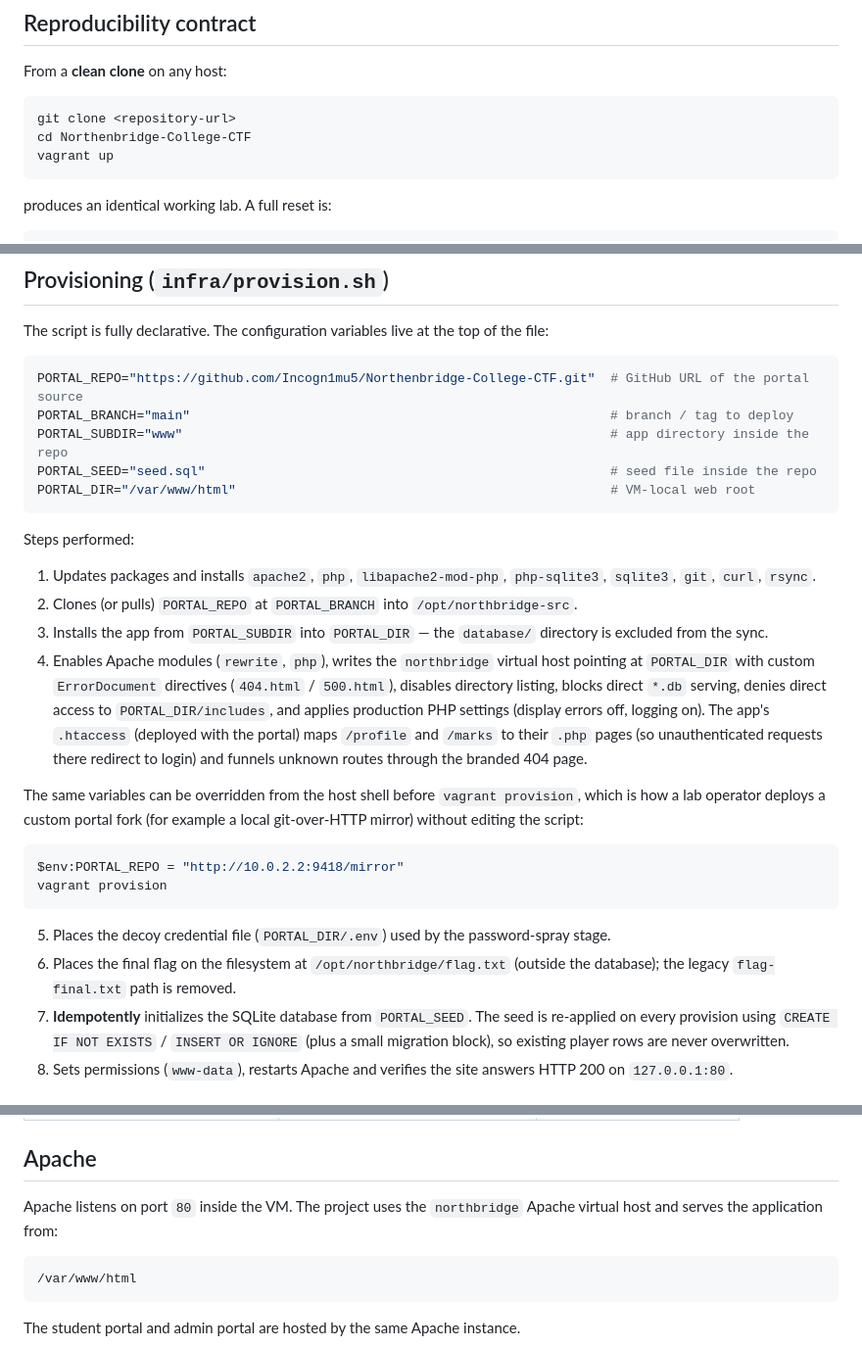
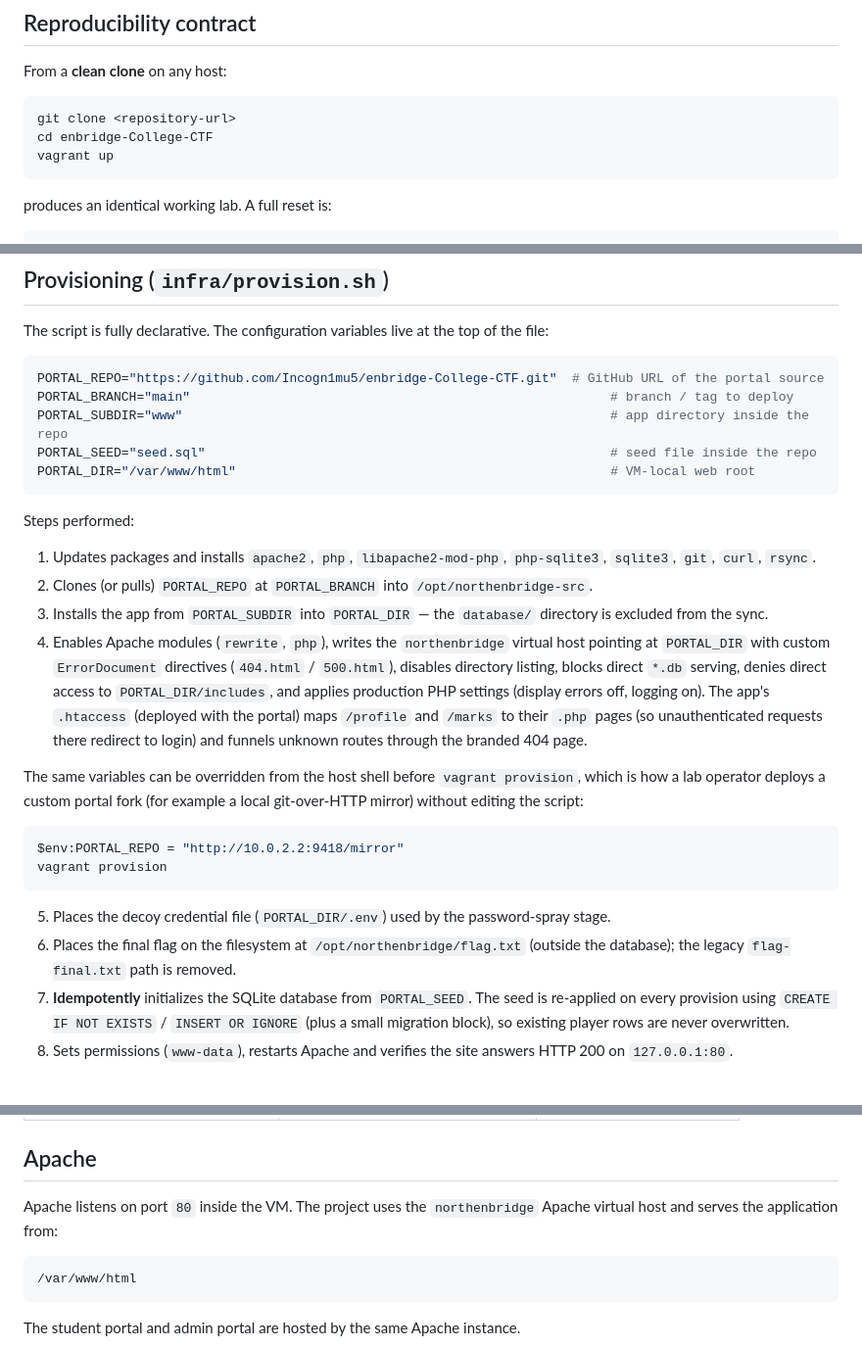
Before and after one commit to Incogn1mu5/NothernBridge-CTF_phase_3, a Markdown page: Docs/Deployment.md, 3 parts joined by grey strips. Shown at 98% size. Drawn GitHub-style.

````diff
--- a/Docs/Deployment.md
+++ b/Docs/Deployment.md
@@ -48,7 +48,7 @@ From a **clean clone** on any host:
 
 ```bash
 git clone <repository-url>
-cd Northenbridge-College-CTF
+cd enbridge-College-CTF
 vagrant up
 ```
 
@@ -67,7 +67,7 @@ The portal application is never read from the host at runtime — it is cloned i
 The script is fully declarative. The configuration variables live at the top of the file:
 
 ```bash
-PORTAL_REPO="https://github.com/Incogn1mu5/Northenbridge-College-CTF.git"  # GitHub URL of the portal source
+PORTAL_REPO="https://github.com/Incogn1mu5/enbridge-College-CTF.git"  # GitHub URL of the portal source
 PORTAL_BRANCH="main"                                                       # branch / tag to deploy
 PORTAL_SUBDIR="www"                                                        # app directory inside the repo
 PORTAL_SEED="seed.sql"                                                     # seed file inside the repo
@@ -77,9 +77,9 @@ PORTAL_DIR="/var/www/html"                                                 # VM-
 Steps performed:
 
 1. Updates packages and installs `apache2`, `php`, `libapache2-mod-php`, `php-sqlite3`, `sqlite3`, `git`, `curl`, `rsync`.
-2. Clones (or pulls) `PORTAL_REPO` at `PORTAL_BRANCH` into `/opt/northbridge-src`.
+2. Clones (or pulls) `PORTAL_REPO` at `PORTAL_BRANCH` into `/opt/northenbridge-src`.
 3. Installs the app from `PORTAL_SUBDIR` into `PORTAL_DIR` — the `database/` directory is excluded from the sync.
-4. Enables Apache modules (`rewrite`, `php`), writes the `northbridge` virtual host pointing at `PORTAL_DIR` with custom `ErrorDocument` directives (`404.html` / `500.html`), disables directory listing, blocks direct `*.db` serving, denies direct access to `PORTAL_DIR/includes`, and applies production PHP settings (display errors off, logging on).
+4. Enables Apache modules (`rewrite`, `php`), writes the `northenbridge` virtual host pointing at `PORTAL_DIR` with custom `ErrorDocument` directives (`404.html` / `500.html`), disables directory listing, blocks direct `*.db` serving, denies direct access to `PORTAL_DIR/includes`, and applies production PHP settings (display errors off, logging on).
    The app's `.htaccess` (deployed with the portal) maps `/profile` and `/marks` to their `.php` pages (so unauthenticated requests there redirect to login) and funnels unknown routes through the branded 404 page.
 
 The same variables can be overridden from the host shell before `vagrant provision`, which is how a lab operator deploys a custom portal fork (for example a local git-over-HTTP mirror) without editing the script:
@@ -89,7 +89,7 @@ $env:PORTAL_REPO = "http://10.0.2.2:9418/mirror"
 vagrant provision
 ```
 5. Places the decoy credential file (`PORTAL_DIR/.env`) used by the password-spray stage.
-6. Places the final flag on the filesystem at `/opt/northbridge/flag.txt` (outside the database); the legacy `flag-final.txt` path is removed.
+6. Places the final flag on the filesystem at `/opt/northenbridge/flag.txt` (outside the database); the legacy `flag-final.txt` path is removed.
 7. **Idempotently** initializes the SQLite database from `PORTAL_SEED`. The seed is re-applied on every provision using `CREATE IF NOT EXISTS` / `INSERT OR IGNORE` (plus a small migration block), so existing player rows are never overwritten.
 8. Sets permissions (`www-data`), restarts Apache and verifies the site answers HTTP 200 on `127.0.0.1:80`.
 </br>
@@ -116,7 +116,7 @@ The VM listens on two interfaces:
 
 ## Apache
 
-Apache listens on port `80` inside the VM. The project uses the `northbridge` Apache virtual host and serves the application from:
+Apache listens on port `80` inside the VM. The project uses the `northenbridge` Apache virtual host and serves the application from:
 
 ```text
 /var/www/html
````
Also changed, not shown: other parts of Docs/Deployment.md (+1 -1 lines).
